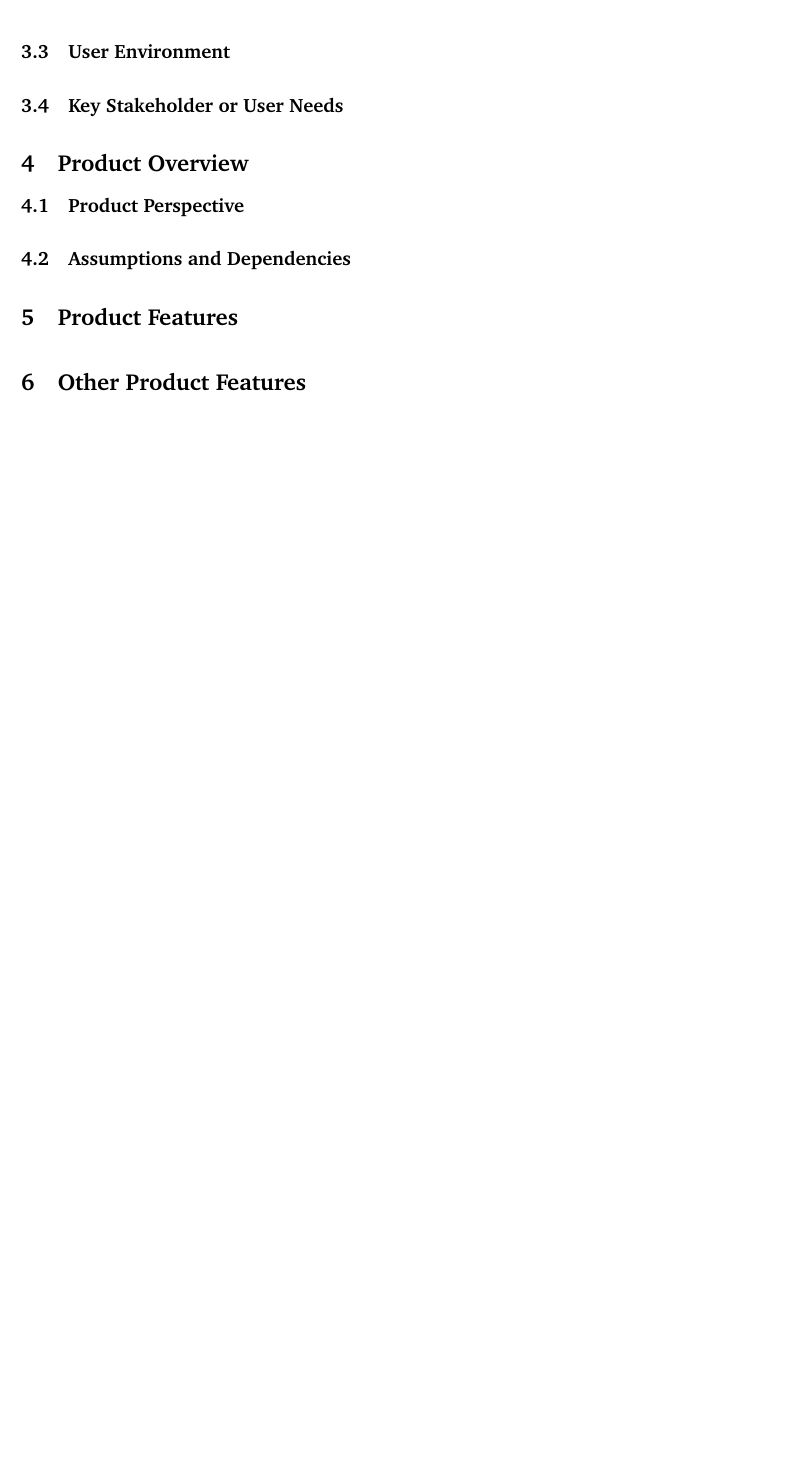
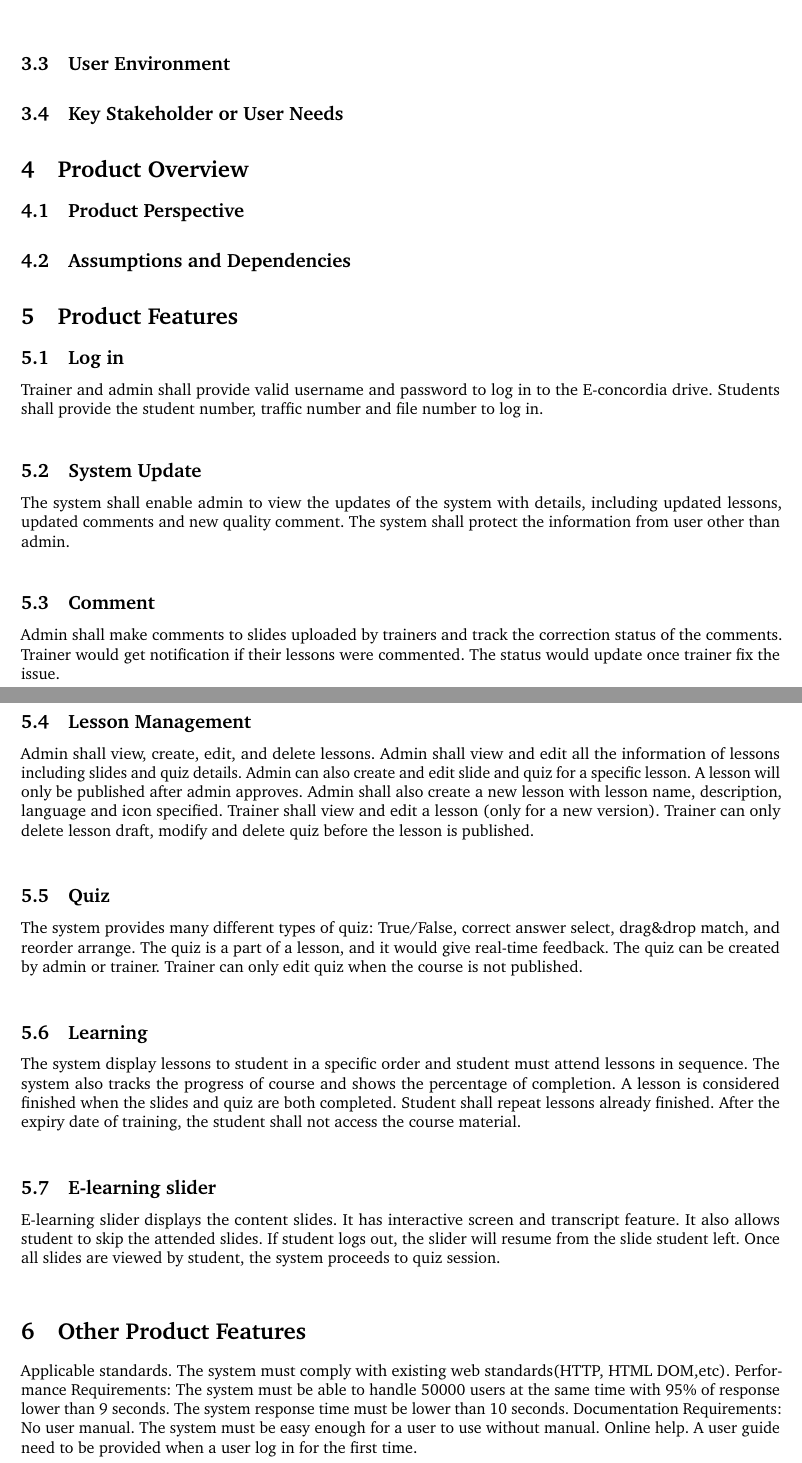
Before and after one commit to kexuansong/soen6481, a LaTeX document (main.tex): part of page 2 of 2 before the commit and two parts of pages 2 and 3 of 3 after it, the two joined at a grey line, cut so that both start at the same text, the shorter picture padded with empty space. Compiled offline with pdfLaTeX.

Commit message:
feature and requirements finished

```diff
--- a/main.tex
+++ b/main.tex
@@ -121,9 +121,38 @@ Admin & The end user who performs quality check of the course content & edits, c
 
 \bigskip
 \section{Product Features}
+\subsection{Log in}
+Trainer and admin shall provide valid username and password to log in to the E-concordia drive.
+Students shall provide the student number, traffic number and file number to log in.
+\bigskip
+\subsection{System Update}
+The system shall enable admin to view the updates of the system with details, including updated lessons, updated comments and new quality comment. The system shall protect the information from user other than admin.
+\bigskip
+\subsection{Comment}
+Admin shall make comments to slides uploaded by trainers and track the correction status of the comments.  Trainer would get notification if their lessons were commented. The status would update once trainer fix the issue.
+\bigskip
+\subsection{Lesson Management}
+Admin shall view, create, edit, and delete lessons. Admin shall view and edit all the information of lessons including slides and quiz details. Admin can also create and edit slide and quiz for a specific lesson. A lesson will only be published after admin approves. Admin shall also create a new lesson with lesson name, description, language and icon specified.
+Trainer shall view and edit a lesson (only for a new version). Trainer can only delete lesson draft, modify and delete quiz before the lesson is published.
+\bigskip
+\subsection{Quiz}
+The system provides many different types of quiz: True/False, correct answer select, drag\&drop match, and reorder arrange. The quiz is a part of a lesson, and it would give real-time feedback. The quiz can be created by admin or trainer. Trainer can only edit quiz when the course is not published.
+\bigskip
+\subsection{Learning}
+The system display lessons to student in a specific order and student must attend lessons in sequence. The system also tracks the progress of course and shows the percentage of completion. A lesson is considered finished when the slides and quiz are both completed. Student shall repeat lessons already finished. After the expiry date of training, the student shall not access the course material.
+\bigskip
+\subsection{E-learning slider}
+E-learning slider displays the content slides. It has interactive screen and transcript feature. It also allows student to skip the attended slides. If student logs out, the slider will resume from the slide student left. Once all slides are viewed by student, the system proceeds to quiz session.
+\bigskip
 
 
+\section{Other Product Features}
+Applicable standards. The system must comply with existing web standards(HTTP, HTML DOM,etc).
+Performance Requirements:
+The system must be able to handle 50000 users at the same time with 95\% of response lower than 9 seconds.
+The system response time must be lower than 10 seconds.
+Documentation Requirements:
+No user manual. The system must be easy enough for a user to use without manual.
+Online help. A user guide need to be provided when a user log in for the first time.
 
-\bigskip
-\section{Other Product Features}
 \end{document}
```
Also changed, not shown: main.pdf, 4 other files.
